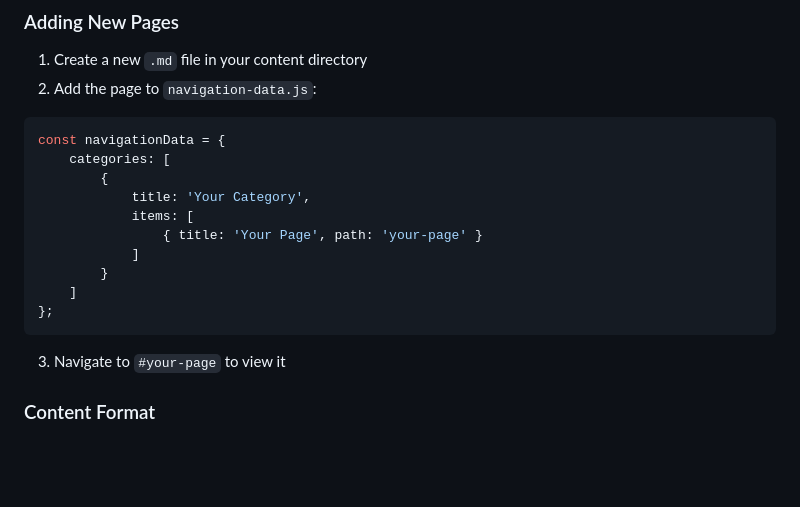
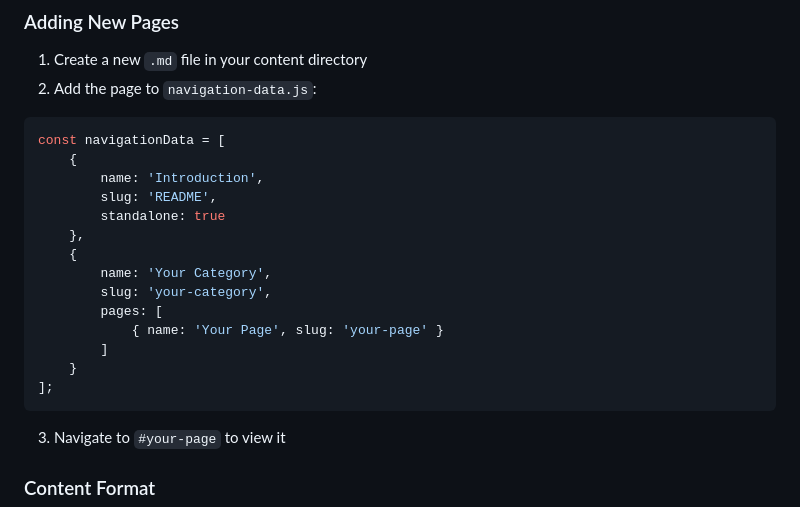
Before and after one commit to Chandra179/gitbook, a Markdown page: README.md, the part around the change. GitHub-like rendering; blank space fills up the shorter version.

Commit message:
docs: fix navigation data structure example in README
- Update example to match actual navigation-data.js structure
- Change from categories/items/path to array with name/slug/pages

````diff
--- a/README.md
+++ b/README.md
@@ -70,16 +70,20 @@ Generates table of contents from page headers with smooth scrolling.
 2. Add the page to `navigation-data.js`:
 
 ```javascript
-const navigationData = {
-    categories: [
-        {
-            title: 'Your Category',
-            items: [
-                { title: 'Your Page', path: 'your-page' }
-            ]
-        }
-    ]
-};
+const navigationData = [
+    {
+        name: 'Introduction',
+        slug: 'README',
+        standalone: true
+    },
+    {
+        name: 'Your Category',
+        slug: 'your-category',
+        pages: [
+            { name: 'Your Page', slug: 'your-page' }
+        ]
+    }
+];
 ```
 
 3. Navigate to `#your-page` to view it
````
